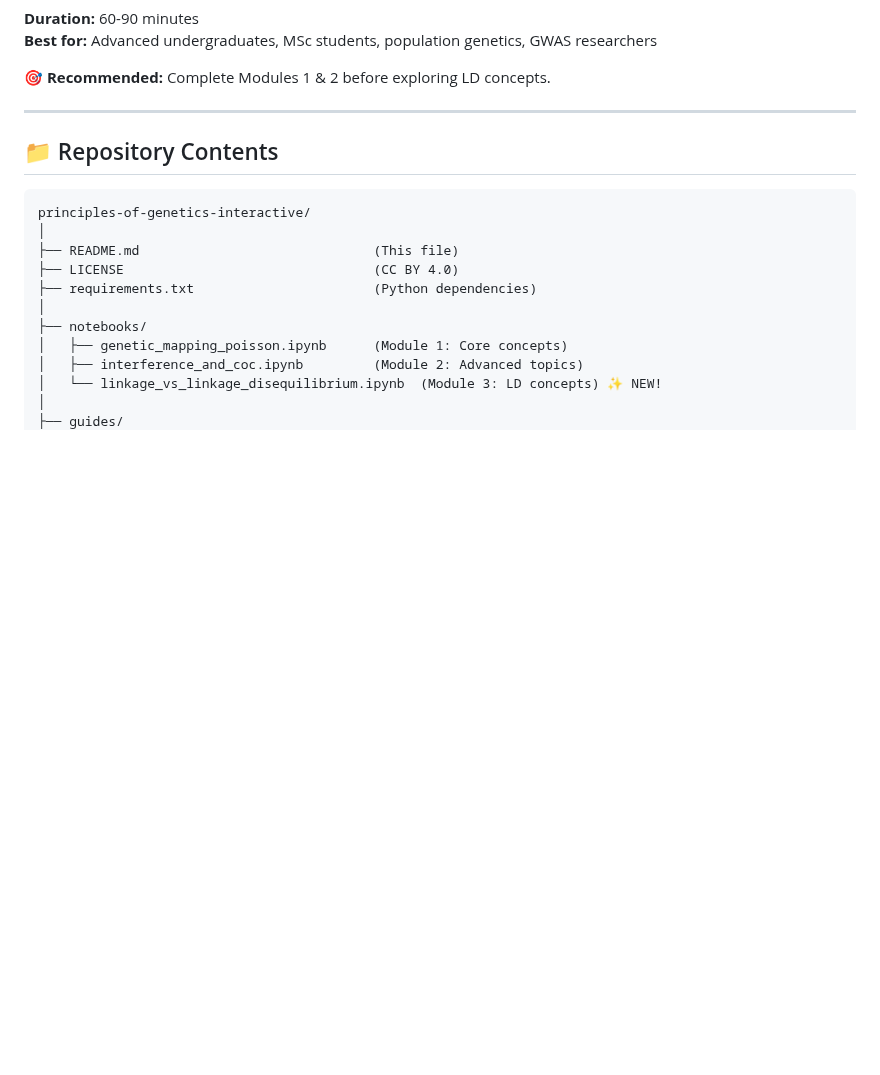
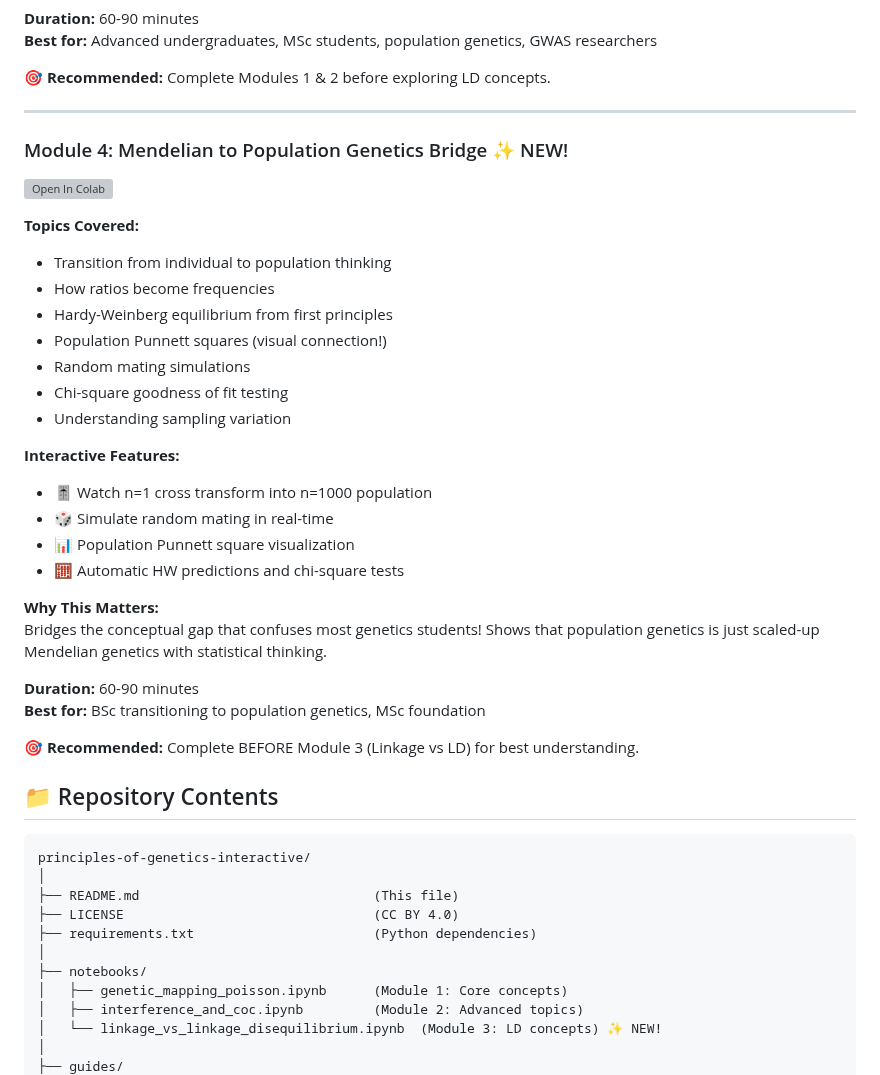
Before and after one commit to The-Pattern-Hunter/principles-of-genetics-interactive, a Markdown page: README.md, the part around one of its changes. Drawn GitHub-style; blank space fills up the shorter version; grey boxes are pictures that could not be loaded.

````diff
--- a/README.md
+++ b/README.md
@@ -99,7 +100,31 @@ Clarifies one of the most confusing concepts in genetics! Students often mix up
 **🎯 Recommended:** Complete Modules 1 & 2 before exploring LD concepts.
 
 ---
+### Module 4: Mendelian to Population Genetics Bridge ✨ NEW!
+[![Open In Colab](https://colab.research.google.com/assets/colab-badge.svg)](https://colab.research.google.com/github/The-Pattern-Hunter/principles-of-genetics-interactive/blob/main/notebooks/mendelian_to_population_genetics.ipynb)
 
+**Topics Covered:**
+- Transition from individual to population thinking
+- How ratios become frequencies
+- Hardy-Weinberg equilibrium from first principles
+- Population Punnett squares (visual connection!)
+- Random mating simulations
+- Chi-square goodness of fit testing
+- Understanding sampling variation
+
+**Interactive Features:**
+- 🎚️ Watch n=1 cross transform into n=1000 population
+- 🎲 Simulate random mating in real-time
+- 📊 Population Punnett square visualization
+- 🧮 Automatic HW predictions and chi-square tests
+
+**Why This Matters:**
+Bridges the conceptual gap that confuses most genetics students! Shows that population genetics is just scaled-up Mendelian genetics with statistical thinking.
+
+**Duration:** 60-90 minutes
+**Best for:** BSc transitioning to population genetics, MSc foundation
+
+**🎯 Recommended:** Complete BEFORE Module 3 (Linkage vs LD) for best understanding.
 ## 📁 Repository Contents
 ```
 principles-of-genetics-interactive/
````
Also changed, not shown: other parts of README.md (+1 -0 lines).
